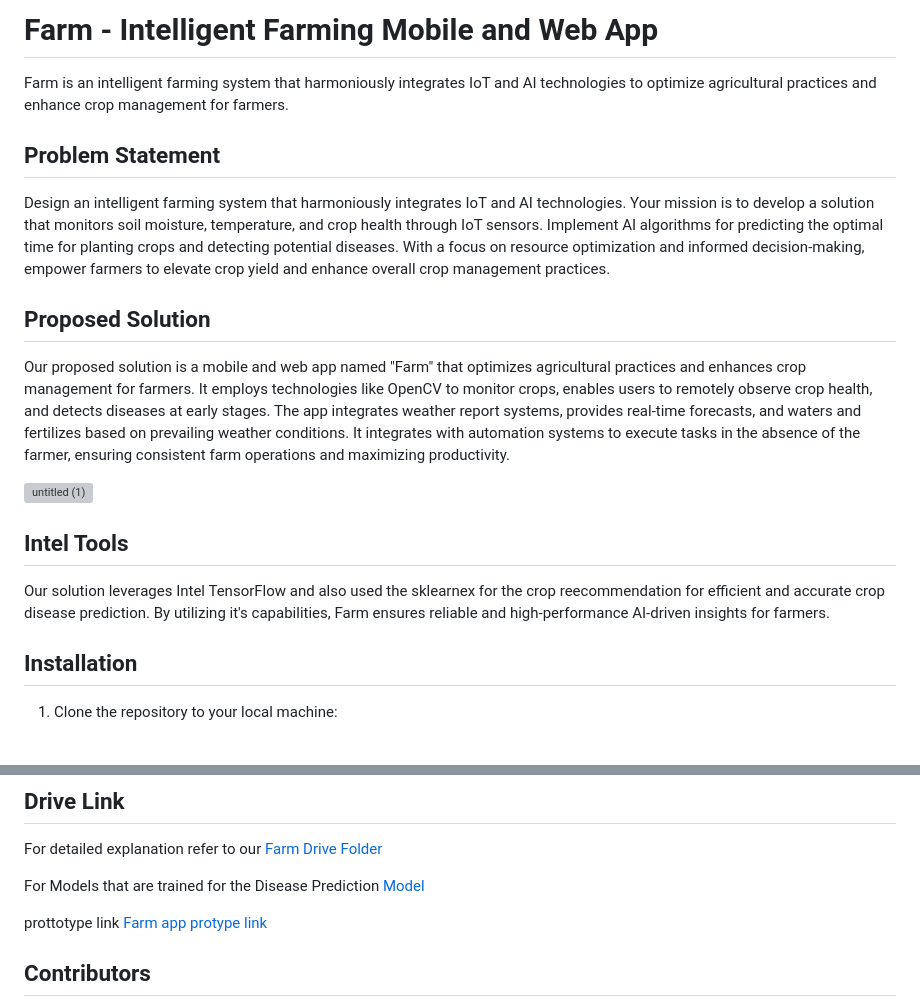
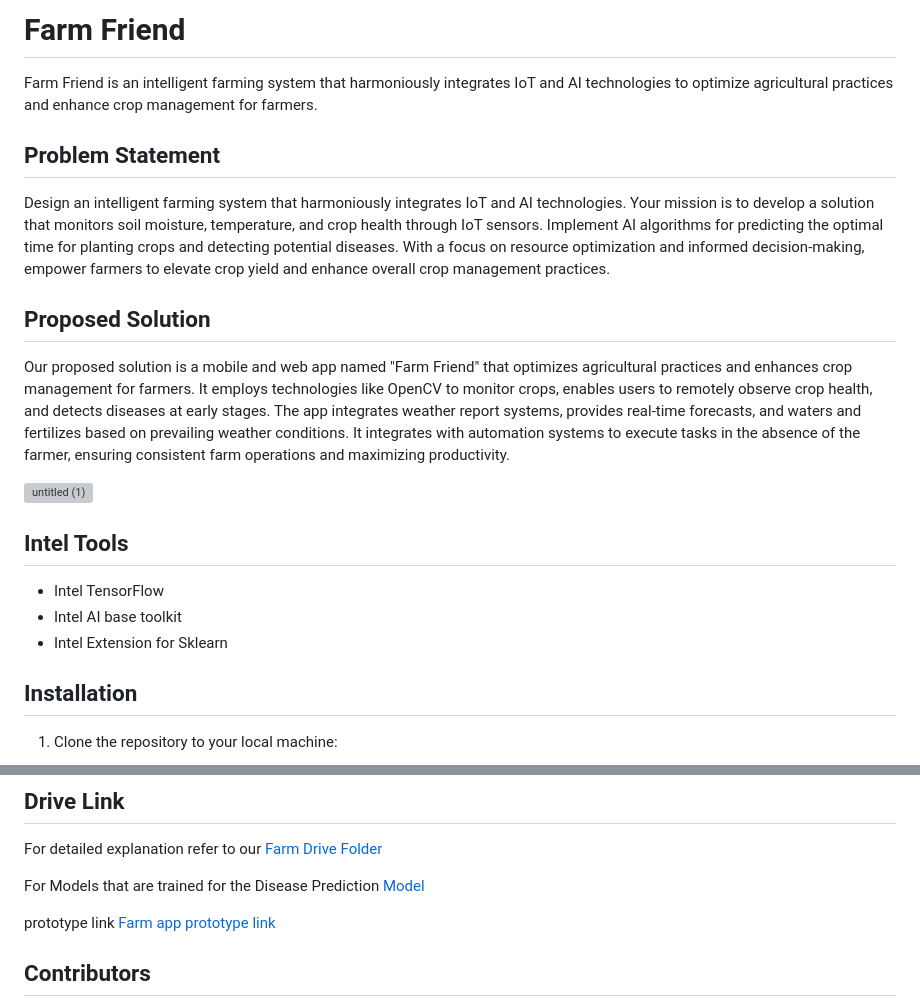
Before and after one commit to vikrantvikaasa27/Smart-Farming-and-Crop-Price-Prediction, a Markdown page: README.md, 2 parts joined by grey strips. Rendered like a GitHub page; grey boxes are pictures that could not be loaded.

```diff
--- a/README.md
+++ b/README.md
@@ -1,9 +1,9 @@
 
-# Farm - Intelligent Farming Mobile and Web App
+# Farm Friend
 
 
 
-Farm is an intelligent farming system that harmoniously integrates IoT and AI technologies to optimize agricultural practices and enhance crop management for farmers.
+Farm Friend is an intelligent farming system that harmoniously integrates IoT and AI technologies to optimize agricultural practices and enhance crop management for farmers.
 
 ## Problem Statement
 
@@ -11,14 +11,15 @@ Design an intelligent farming system that harmoniously integrates IoT and AI tec
 
 ## Proposed Solution
 
-Our proposed solution is a mobile and web app named "Farm" that optimizes agricultural practices and enhances crop management for farmers. It employs technologies like OpenCV to monitor crops, enables users to remotely observe crop health, and detects diseases at early stages. The app integrates weather report systems, provides real-time forecasts, and waters and fertilizes based on prevailing weather conditions. It integrates with automation systems to execute tasks in the absence of the farmer, ensuring consistent farm operations and maximizing productivity.
+Our proposed solution is a mobile and web app named "Farm Friend" that optimizes agricultural practices and enhances crop management for farmers. It employs technologies like OpenCV to monitor crops, enables users to remotely observe crop health, and detects diseases at early stages. The app integrates weather report systems, provides real-time forecasts, and waters and fertilizes based on prevailing weather conditions. It integrates with automation systems to execute tasks in the absence of the farmer, ensuring consistent farm operations and maximizing productivity.
 
 
 ![untitled (1)](https://github.com/vikrantvikaasa27/Smart-Farming-and-Crop-Price-Prediction/assets/94424716/b409c371-1702-4478-a681-8befed6f9304)
 
 ## Intel Tools
-
-Our solution leverages Intel TensorFlow and also used the sklearnex for the crop reecommendation for efficient and accurate crop disease prediction. By utilizing it's capabilities, Farm ensures reliable and high-performance AI-driven insights for farmers.
+- Intel TensorFlow
+- Intel AI base toolkit
+- Intel Extension for Sklearn
 
 
 
@@ -101,7 +102,7 @@ For detailed explanation refer to our [Farm Drive Folder](https://drive.google.c
 
 For Models that are trained for the Disease Prediction  [Model](https://drive.google.com/drive/folders/1g2hzkn0VZ8yKnyBZg7_p83glG7NSvM5F?usp=drive_link](https://drive.google.com/drive/folders/1Q3j9XH-y5P87Qtl5GHsazNLn6B5UOhB3?usp=drive_link))
 
-prottotype link [Farm app protype link](https://www.figma.com/file/spkCTRR1PRQTx1Eeb8PVFn/Farm-Friend-(Community)?type=design&mode=design&t=RSDF78n1SWSQXTe1-0)
+prototype link [Farm app prototype link](https://www.figma.com/file/spkCTRR1PRQTx1Eeb8PVFn/Farm-Friend-(Community)?type=design&mode=design&t=RSDF78n1SWSQXTe1-0)
 
 
 ## Contributors
```
